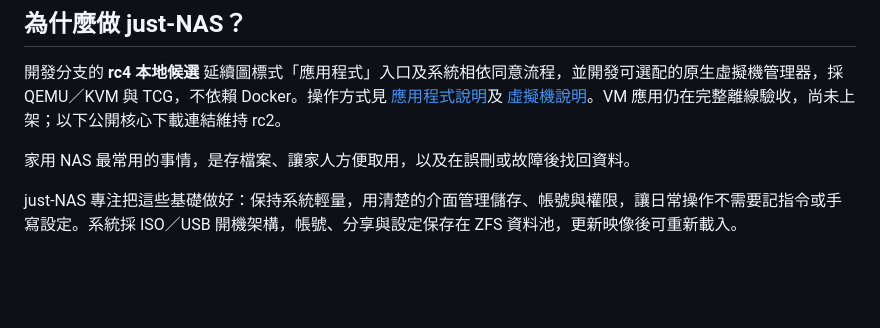
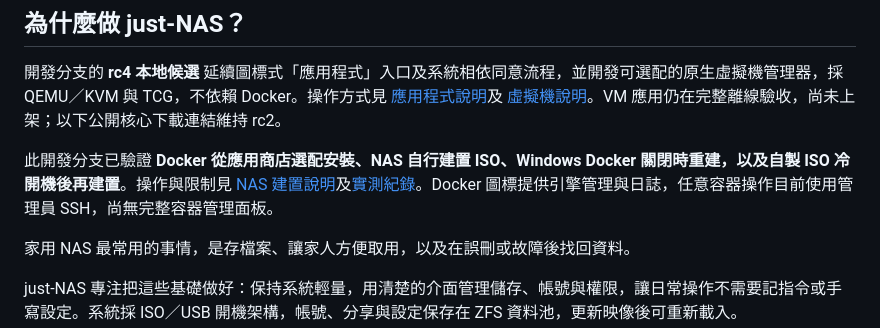
Before and after one commit to joeboy0722/just-NAS, a Markdown page: README.md, the part around the change. Rendered like a GitHub page; blank space fills up the shorter version.

Commit message:
Record verified NAS self-build with Windows Docker stopped and cold boot recovery

```diff
--- a/README.md
+++ b/README.md
@@ -9,6 +9,8 @@ just-NAS 以 **Alpine Linux、OpenZFS 與 Go** 打造，透過 ISO／USB 開機
 ## 為什麼做 just-NAS？
 
 開發分支的 **rc4 本地候選** 延續圖標式「應用程式」入口及系統相依同意流程，並開發可選配的原生虛擬機管理器，採 QEMU／KVM 與 TCG，不依賴 Docker。操作方式見 [應用程式說明](APPS.md)及 [虛擬機說明](VM-MANAGER.md)。VM 應用仍在完整離線驗收，尚未上架；以下公開核心下載連結維持 rc2。
+
+此開發分支已驗證 **Docker 從應用商店選配安裝、NAS 自行建置 ISO、Windows Docker 關閉時重建，以及自製 ISO 冷開機後再建置**。操作與限制見 [NAS 建置說明](NAS-BUILD.md)及[實測紀錄](NAS-BUILD-VERIFICATION.md)。Docker 圖標提供引擎管理與日誌，任意容器操作目前使用管理員 SSH，尚無完整容器管理面板。
 
 家用 NAS 最常用的事情，是存檔案、讓家人方便取用，以及在誤刪或故障後找回資料。
 
```
Also changed, not shown: NAS-BUILD-VERIFICATION.md (+42 -18 lines), NAS-BUILD.md (+2 -0 lines).
